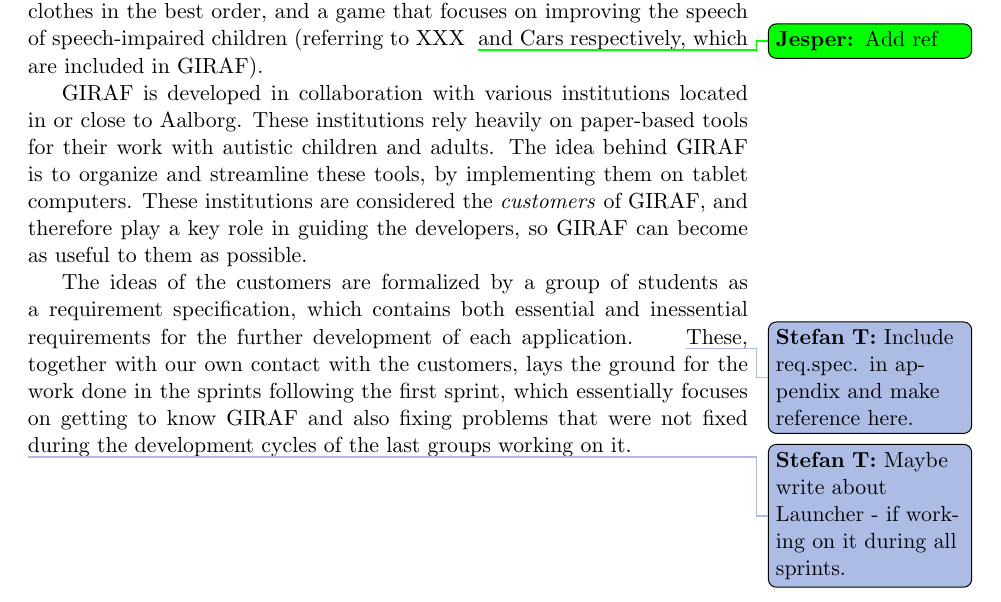
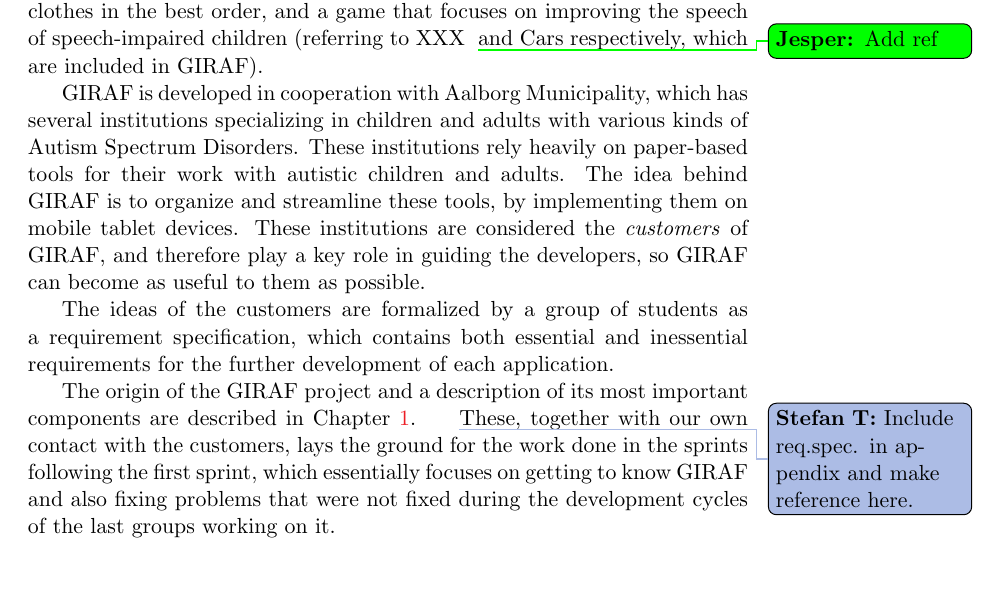
Before and after one commit to frmi/sw605f14-latex, a LaTeX thesis (master.tex, which reads documents/Intro/introduction.tex): part of page 9 of 45, cut so that both start at the same text, the shorter picture padded with empty space. Compiled offline with pdfLaTeX.

Commit message:
Changed some text to make it fit with the additions to the giraf chapter

```diff
--- a/documents/Intro/introduction.tex
+++ b/documents/Intro/introduction.tex
@@ -8,14 +8,13 @@ This report focuses on improving the way-of-life of people diagnosed with differ
 The goal is to develop an Android software suite for tablet computers, consisting of tools that strives to replace some of the children's daily routines. This suite is called \giraf.
 Example of \giraf applications include an interactive application that guides the children in putting on their outdoor clothes in the best order, and a game that focuses on improving the speech of speech-impaired children (referring to XXX\jesper{Add ref} and Cars respectively, which are included in \giraf).
 
-\giraf is developed in collaboration with various institutions located in or close to Aalborg.
+\giraf is developed in cooperation with Aalborg Municipality, which has several institutions specializing in children and adults with various kinds of Autism Spectrum Disorders.
 These institutions rely heavily on paper-based tools for their work with autistic children and adults.
-The idea behind \giraf is to organize and streamline these tools, by implementing them on tablet computers.
+The idea behind \giraf is to organize and streamline these tools, by implementing them on mobile tablet devices.
 These institutions are considered the \textit{customers} of \giraf, and therefore play a key role in guiding the developers, so \giraf can become as useful to them as possible.
 
+The ideas of the customers are formalized by a group of students as a requirement specification, which contains both essential and inessential requirements for the further development of each application.
 
-The ideas of the customers are formalized by a group of students as a requirement specification, which contains both essential and inessential requirements for the further development of each application.
+The origin of the \giraf project and a description of its most important components are described in \cref{chap:giraf}.
 \thilemann{Include req.spec. in appendix and make reference here.}
 These, together with our own contact with the customers, lays the ground for the work done in the sprints following the first sprint, which essentially focuses on getting to know \giraf and also fixing problems that were not fixed during the development cycles of the last groups working on it.
-
-\thilemann{Maybe write about Launcher - if working on it during all sprints.}
```
